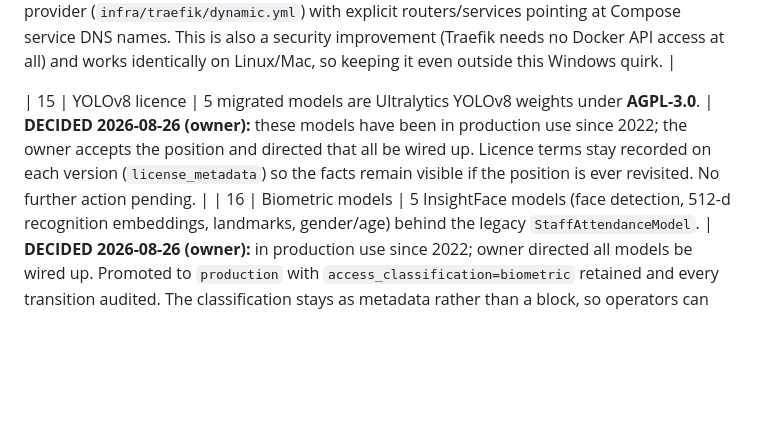
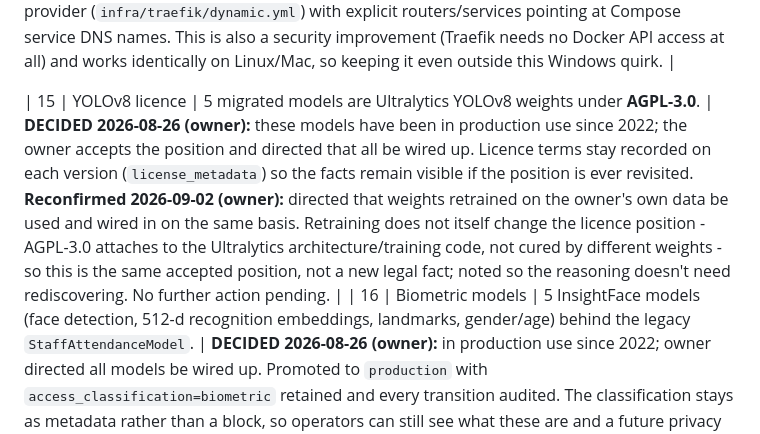
Before and after one commit to mabishek7272/airivu-csense, a Markdown page: CLARIFICATIONS.md, the part around the change. Rendered like a GitHub page; blank space fills up the shorter version.

```diff
--- a/CLARIFICATIONS.md
+++ b/CLARIFICATIONS.md
@@ -24,7 +24,7 @@ will course-correct when answered.
 | 13 | Auth route split | TRD §10.2 shows one illustrative `/api/v1/auth/**` path but also says (§6.3) gateway routing is by path prefix per API, and doesn't run a separate standalone Identity Service. | Customer auth stays at `/api/v1/auth/**` (Tenant API); platform auth moved to `/api/v1/admin/auth/**` (Admin API) so Traefik can route on path prefix alone with no request inspection. Both APIs keep their own auth logic — consistent with "some services may be deployed together" (TRD §5). |
 | 14 | Traefik discovery mechanism | Planned to use Traefik's Docker-labels provider; found while testing this stack that Docker Desktop on Windows doesn't reliably expose `/var/run/docker.sock` into a Linux container the way Traefik's docker provider expects (`Error response from daemon: ""` on every poll). | Switched to Traefik's static file provider (`infra/traefik/dynamic.yml`) with explicit routers/services pointing at Compose service DNS names. This is also a security improvement (Traefik needs no Docker API access at all) and works identically on Linux/Mac, so keeping it even outside this Windows quirk. |
 
-| 15 | YOLOv8 licence | 5 migrated models are Ultralytics YOLOv8 weights under **AGPL-3.0**. | **DECIDED 2026-08-26 (owner):** these models have been in production use since 2022; the owner accepts the position and directed that all be wired up. Licence terms stay recorded on each version (`license_metadata`) so the facts remain visible if the position is ever revisited. No further action pending. |
+| 15 | YOLOv8 licence | 5 migrated models are Ultralytics YOLOv8 weights under **AGPL-3.0**. | **DECIDED 2026-08-26 (owner):** these models have been in production use since 2022; the owner accepts the position and directed that all be wired up. Licence terms stay recorded on each version (`license_metadata`) so the facts remain visible if the position is ever revisited. **Reconfirmed 2026-09-02 (owner):** directed that weights retrained on the owner's own data be used and wired in on the same basis. Retraining does not itself change the licence position - AGPL-3.0 attaches to the Ultralytics architecture/training code, not cured by different weights - so this is the same accepted position, not a new legal fact; noted so the reasoning doesn't need rediscovering. No further action pending. |
 | 16 | Biometric models | 5 InsightFace models (face detection, 512-d recognition embeddings, landmarks, gender/age) behind the legacy `StaffAttendanceModel`. | **DECIDED 2026-08-26 (owner):** in production use since 2022; owner directed all models be wired up. Promoted to `production` with `access_classification=biometric` retained and every transition audited. The classification stays as metadata rather than a block, so operators can still see what these are and a future privacy review can find them in one query. |
 | 17 | Duplicate model filenames | The legacy tree had 22 model paths but only 14 distinct blobs, and **two different files were both named `yolov8n.pt`** (`31e20dde…` vs `f59b3d83…`). | Registry is content-addressed by SHA-256, so identity is the bytes, not the filename. The two are registered as separate models (`yolov8n-general`, `yolov8n-person`). Worth knowing which the legacy pipelines actually intended in each spot. |
 | 18 | Legacy label maps | Only the fire/smoke model had an inferable label map; the rest carry none. | Recorded what could be established and flagged the rest. Accurate label maps are needed before any model is promoted to `production`, since incident types depend on them. |
```
Also changed, not shown: CHECKLIST.md (+17 -4 lines).
